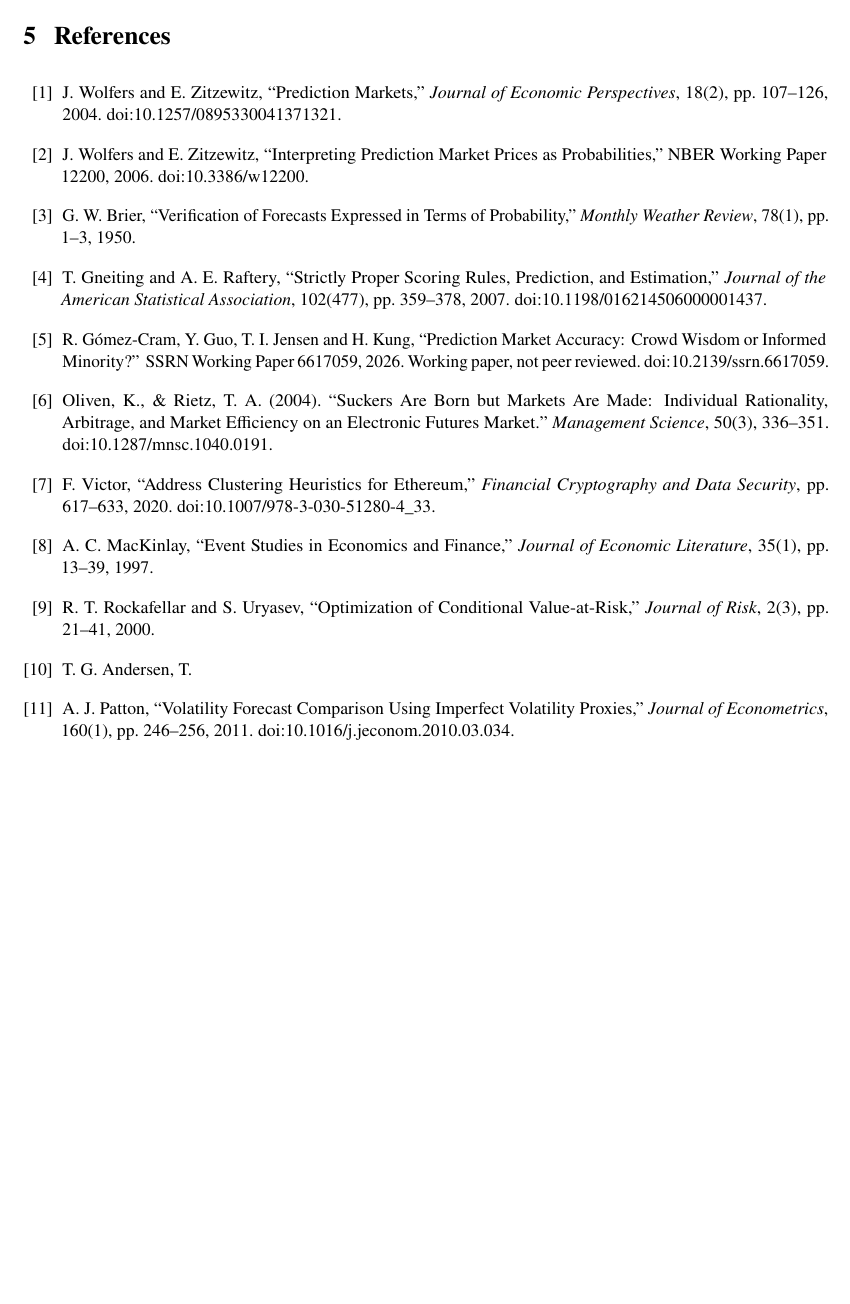
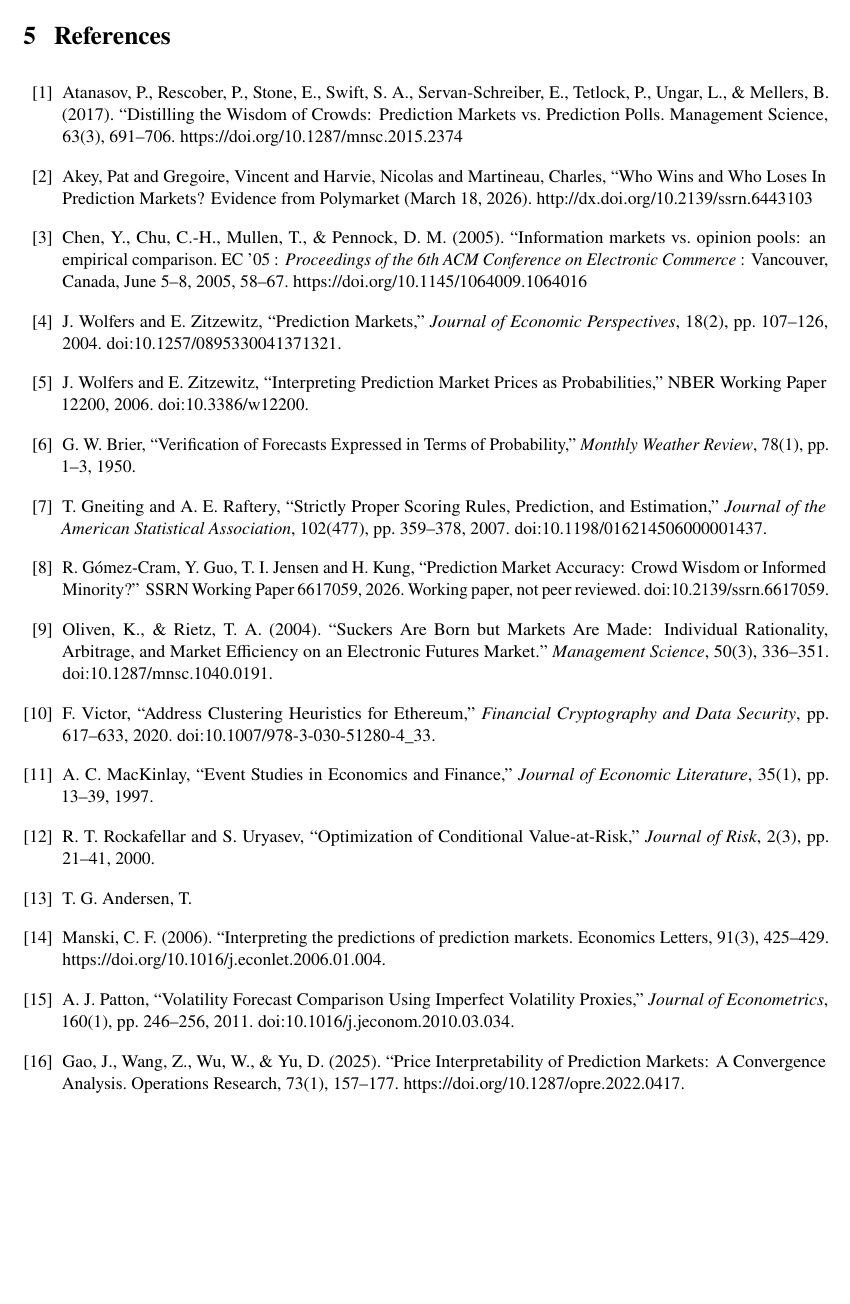
Before and after one commit to SunnySze0000/FYP, a LaTeX document (proposal/proposal.tex, which reads proposal/references.tex): part of page 18 of 20, cut so that both start at the same text, the shorter picture padded with empty space. Compiled offline with pdfLaTeX.

Commit message:
update literature review

```diff
--- a/proposal/references.tex
+++ b/proposal/references.tex
@@ -4,6 +4,12 @@
 \setstretch{1.04}
 \begin{thebibliography}{99}
 \setlength{\itemsep}{7pt}
+\bibitem{atanasov}
+  Atanasov, P., Rescober, P., Stone, E., Swift, S. A., Servan-Schreiber, E., Tetlock, P., Ungar, L., \& Mellers, B. (2017). ``Distilling the Wisdom of Crowds: Prediction Markets vs. Prediction Polls. Management Science, 63(3), 691--706. \href{https://doi.org/10.1287/mnsc.2015.2374}{https://doi.org/10.1287/mnsc.2015.2374}
+\bibitem{akey} Akey, Pat and Gregoire, Vincent and Harvie, Nicolas and Martineau, Charles, ``Who Wins and Who Loses In Prediction Markets? Evidence from Polymarket (March 18, 2026). \href{http://dx.doi.org/10.2139/ssrn.6443103}{http://dx.doi.org/10.2139/ssrn.6443103}
+\bibitem{chen}
+  Chen, Y., Chu, C.-H., Mullen, T., \& Pennock, D. M. (2005). ``Information markets vs. opinion pools: an empirical comparison. EC '05 : \textit{Proceedings of the 6th ACM Conference on Electronic Commerce} : Vancouver, Canada, June 5--8, 2005, 58--67. \href{https://doi.org/10.1145/1064009.1064016}{https://doi.org/10.1145/1064009.1064016}
+
 \bibitem{wolfers2004} J. Wolfers and E. Zitzewitz, ``Prediction Markets,'' \textit{Journal of Economic Perspectives}, 18(2), pp. 107--126, 2004. \href{https://doi.org/10.1257/0895330041371321}{doi:10.1257/0895330041371321}.
 \bibitem{wolfers2006} J. Wolfers and E. Zitzewitz, ``Interpreting Prediction Market Prices as Probabilities,'' NBER Working Paper 12200, 2006. \href{https://doi.org/10.3386/w12200}{doi:10.3386/w12200}.
 \bibitem{brier} G. W. Brier, ``Verification of Forecasts Expressed in Terms of Probability,'' \textit{Monthly Weather Review}, 78(1), pp. 1--3, 1950.
@@ -15,8 +21,12 @@
 \bibitem{mackinlay} A. C. MacKinlay, ``Event Studies in Economics and Finance,'' \textit{Journal of Economic Literature}, 35(1), pp. 13--39, 1997.
 \bibitem{rockafellar} R. T. Rockafellar and S. Uryasev, ``Optimization of Conditional Value-at-Risk,'' \textit{Journal of Risk}, 2(3), pp. 21--41, 2000.
 \bibitem{andersen} T. G. Andersen, T.
+\bibitem{manski} Manski, C. F. (2006). ``Interpreting the predictions of prediction markets. Economics Letters, 91(3), 425--429. \href{https://doi.org/10.1016/j.econlet.2006.01.004}{https://doi.org/10.1016/j.econlet.2006.01.004}.
+\bibitem{patton} A. J. Patton, ``Volatility Forecast Comparison Using Imperfect Volatility Proxies,'' \textit{Journal of Econometrics}, 160(1), pp. 246--256, 2011. \href{https://doi.org/10.1016/j.jeconom.2010.03.034}{doi:10.1016/j.jeconom.2010.03.034}.
+\bibitem{gao}
+  Gao, J., Wang, Z., Wu, W., \& Yu, D. (2025). ``Price Interpretability of Prediction Markets: A Convergence Analysis. Operations Research, 73(1), 157--177. \href{https://doi.org/10.1287/opre.2022.0417}{https://doi.org/10.1287/opre.2022.0417}.
 
-\bibitem{patton} A. J. Patton, ``Volatility Forecast Comparison Using Imperfect Volatility Proxies,'' \textit{Journal of Econometrics}, 160(1), pp. 246--256, 2011. \href{https://doi.org/10.1016/j.jeconom.2010.03.034}{doi:10.1016/j.jeconom.2010.03.034}.
+
 \end{thebibliography}
 \clearpage
 \section*{References (continued)}
```
Also changed, not shown: proposal/sections/03-related-work.tex (+5 -14 lines).
